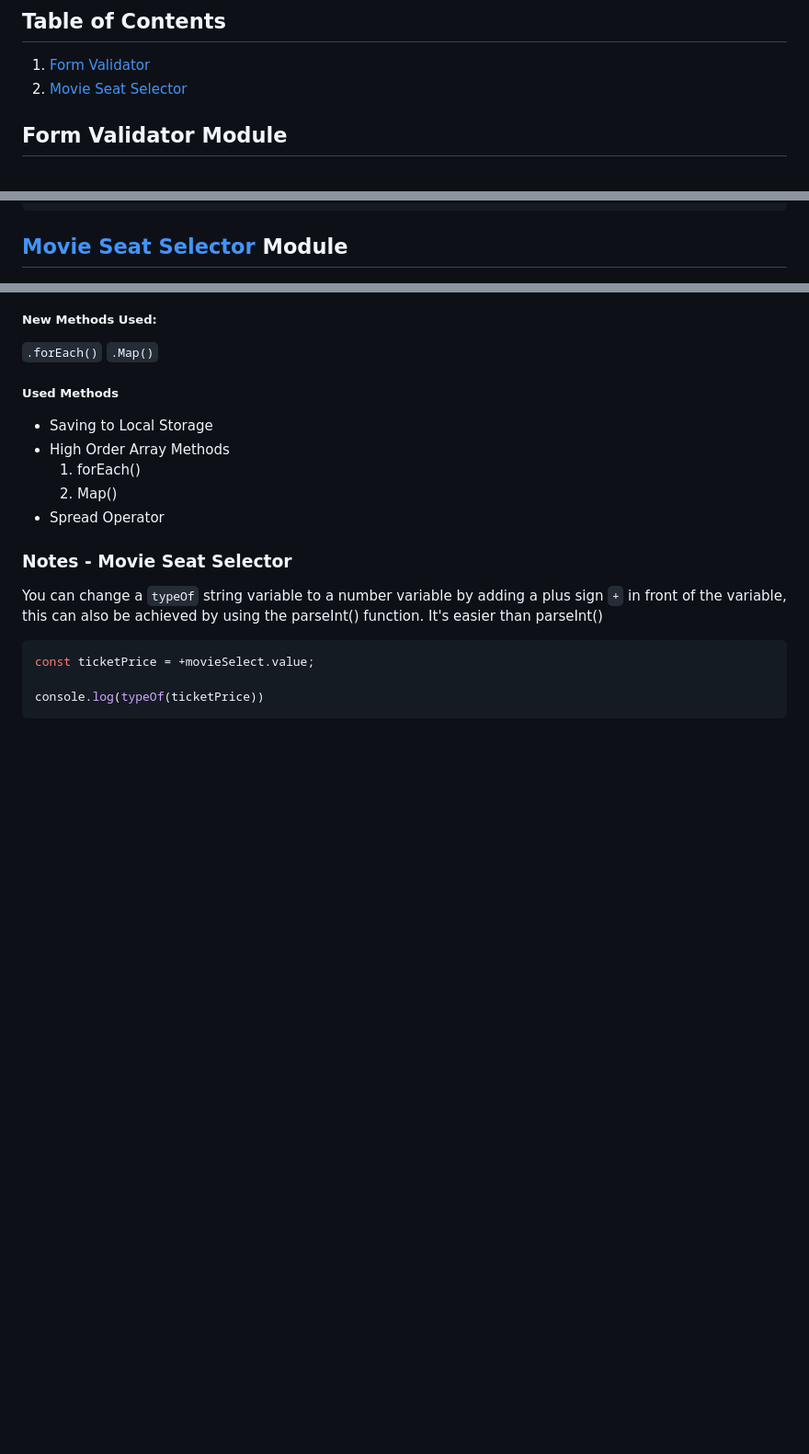
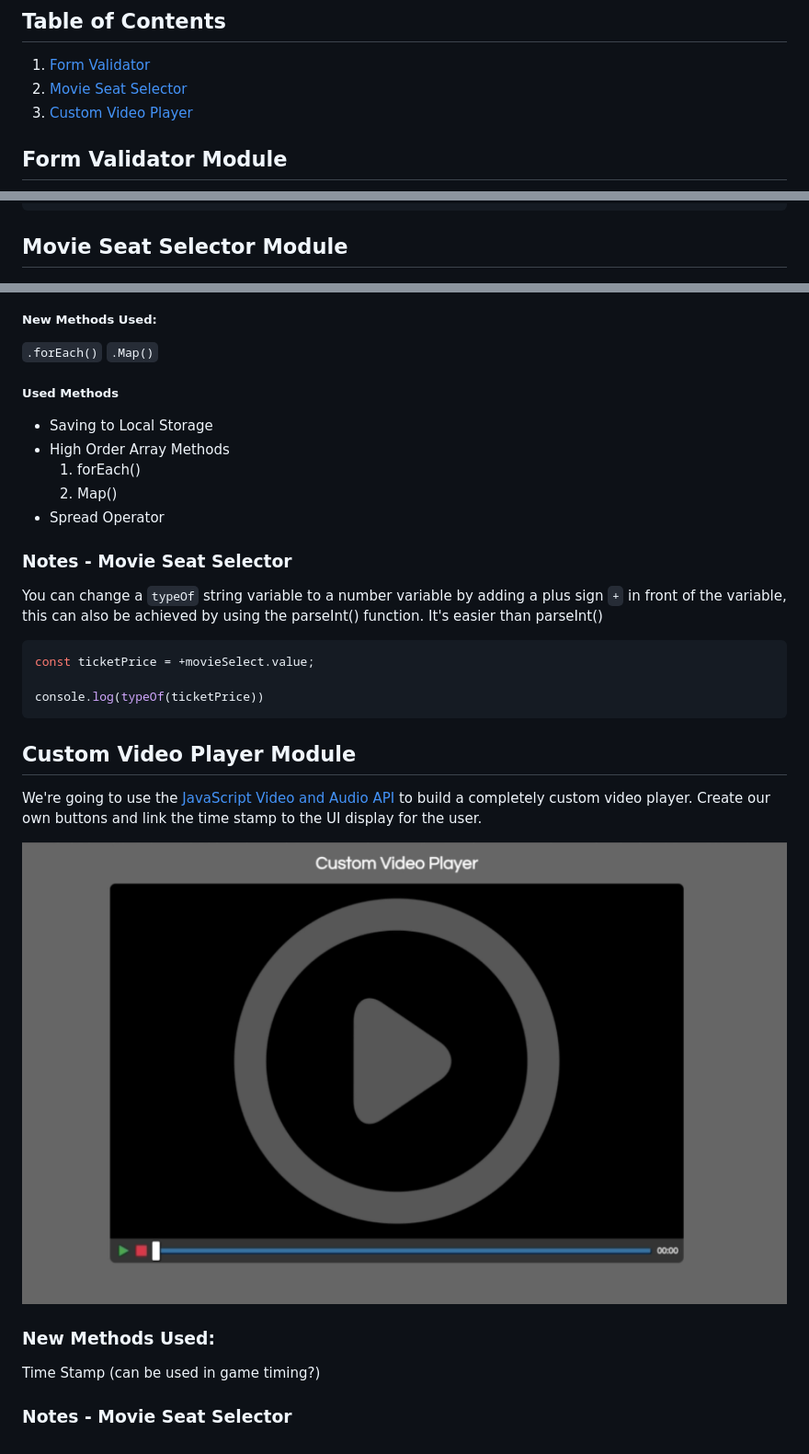
Before and after one commit to beesanderson/vanilla, a Markdown page: README.md, 3 parts joined by grey strips. Shown at 92% size. Rendered like a GitHub page; pictures changed too: completed-project-images/custom-video-player.png (added); blank space fills up the shorter version.

Commit message:
Custom Video Player Begin

````diff
--- a/README.md
+++ b/README.md
@@ -6,6 +6,7 @@ Just an example of form validation in vanilla JS refactoring before and after. S
 
 1. [Form Validator](#form-validator-module)
 2. [Movie Seat Selector](#movie-seat-selector-module)
+3. [Custom Video Player](#custom-video-player-module)
 
 ## Form Validator Module
 
@@ -211,7 +212,7 @@ form.addEventListener('submit', function(e) {
 })
 ```
 
-## [Movie Seat Selector](#movie-seat-selector) Module
+## Movie Seat Selector Module
 
 ![Movie Seat Selector](completed-project-images/movie-seat-selector.png)
 
@@ -236,3 +237,15 @@ const ticketPrice = +movieSelect.value;
 
 console.log(typeOf(ticketPrice))
 ```
+
+## Custom Video Player Module
+
+We're going to use the [JavaScript Video and Audio API](https://developer.mozilla.org/en-US/docs/Learn/JavaScript/Client-side_web_APIs/Video_and_audio_APIs) to build a completely custom video player. Create our own buttons and link the time stamp to the UI display for the user.
+
+![Custom Video Player](completed-project-images/custom-video-player.png)
+
+### New Methods Used:
+
+Time Stamp (can be used in game timing?)
+
+### Notes - Movie Seat Selector
````
Also changed, not shown: other parts of README.md (+1 -1 lines), custom-video-player/img/poster.png (added), 6 other files.
